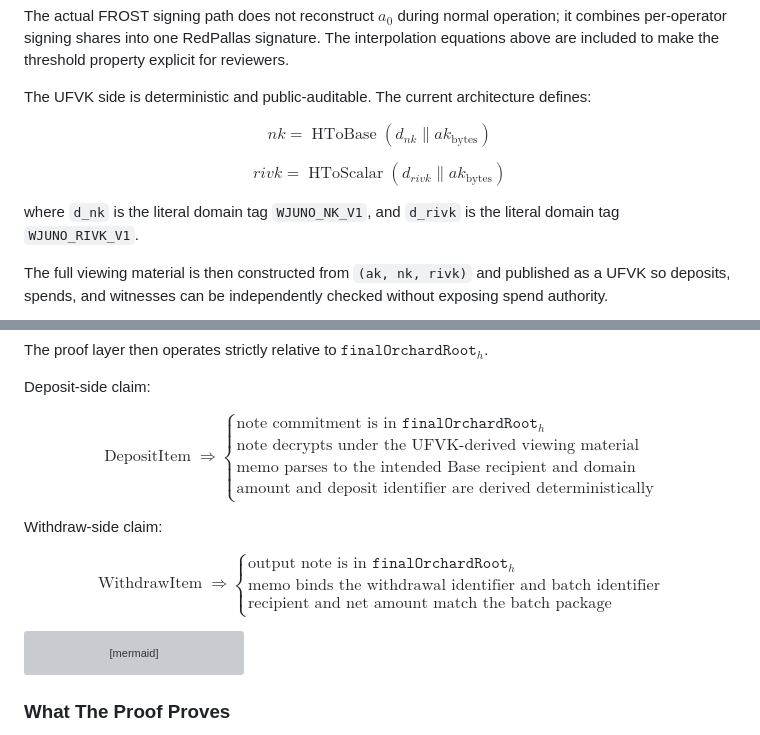
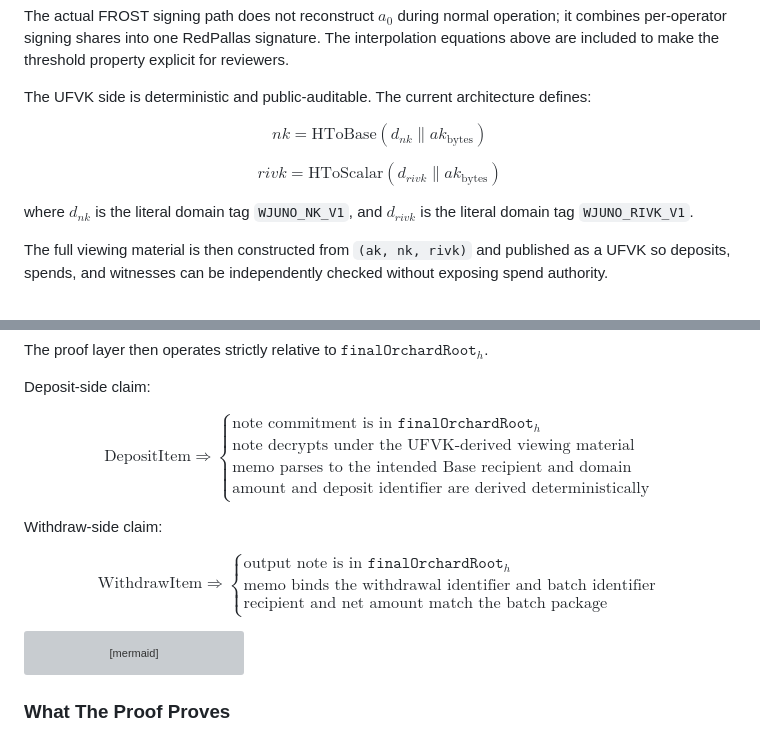
Before and after one commit to juno-intents/intents-juno, a Markdown page: docs/dkg-trust-whitepaper.md, 2 parts joined by grey strips. Drawn GitHub-style; grey boxes are pictures that could not be loaded.

Commit message:
docs(dkg): remove unsupported math macros

```diff
--- a/docs/dkg-trust-whitepaper.md
+++ b/docs/dkg-trust-whitepaper.md
@@ -139,14 +139,14 @@ The actual FROST signing path does not reconstruct $a_0$ during normal operation
 The UFVK side is deterministic and public-auditable. The current architecture defines:
 
 $$
-nk = \operatorname{HToBase}(d_{nk} \parallel ak_{\mathrm{bytes}})
+nk = \mathrm{HToBase}(d_{nk} \parallel ak_{\mathrm{bytes}})
 $$
 
 $$
-rivk = \operatorname{HToScalar}(d_{rivk} \parallel ak_{\mathrm{bytes}})
+rivk = \mathrm{HToScalar}(d_{rivk} \parallel ak_{\mathrm{bytes}})
 $$
 
-where `d_nk` is the literal domain tag `WJUNO_NK_V1`, and `d_rivk` is the literal domain tag `WJUNO_RIVK_V1`.
+where $d_{nk}$ is the literal domain tag `WJUNO_NK_V1`, and $d_{rivk}$ is the literal domain tag `WJUNO_RIVK_V1`.
 
 The full viewing material is then constructed from `(ak, nk, rivk)` and published as a UFVK so deposits, spends, and witnesses can be independently checked without exposing spend authority.
 
@@ -194,7 +194,7 @@ The proof layer then operates strictly relative to $\mathtt{finalOrchardRoot}_h$
 Deposit-side claim:
 
 $$
-\operatorname{DepositItem} \Rightarrow
+\mathrm{DepositItem} \Rightarrow
 \begin{cases}
 \text{note commitment is in } \mathtt{finalOrchardRoot}_h \\
 \text{note decrypts under the UFVK-derived viewing material} \\
@@ -206,7 +206,7 @@ $$
 Withdraw-side claim:
 
 $$
-\operatorname{WithdrawItem} \Rightarrow
+\mathrm{WithdrawItem} \Rightarrow
 \begin{cases}
 \text{output note is in } \mathtt{finalOrchardRoot}_h \\
 \text{memo binds the withdrawal identifier and batch identifier} \\
```
